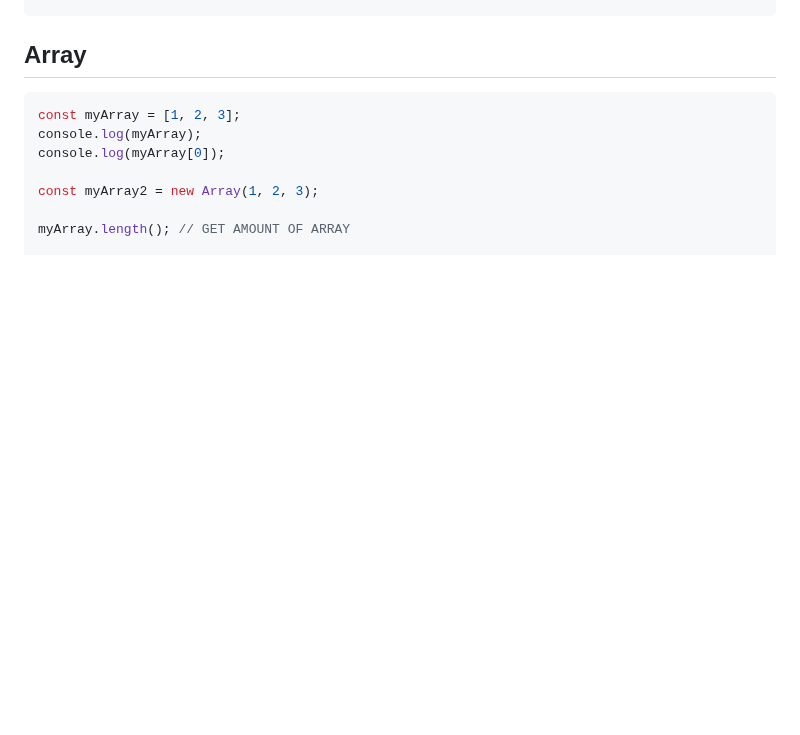
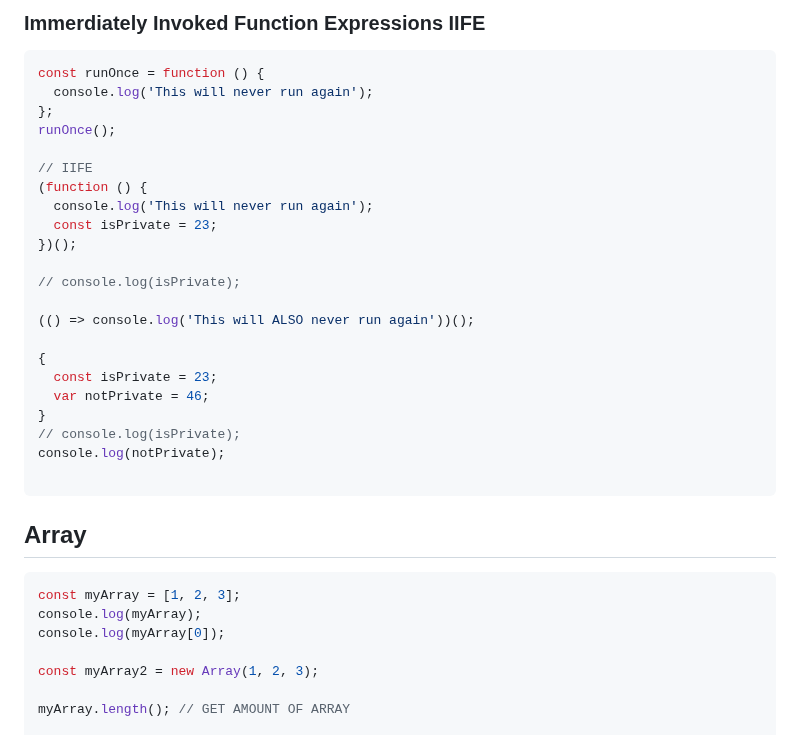
Before and after one commit to BarrierAntho/Survivor_Note, a Markdown page: JavaScript/README.md, the part around one of its changes. Rendered like a GitHub page; blank space fills up the shorter version.

Commit message:
RDME - [JavaScript] update
BODY:
N/A

TODO:
N/A

	modifié :         JavaScript/README.md

````diff
--- a/JavaScript/README.md
+++ b/JavaScript/README.md
@@ -237,3 +322,27 @@ console.log(value(42));
+### Immerdiately Invoked Function Expressions IIFE
+```JavaScript
+const runOnce = function () {
+  console.log('This will never run again');
+};
+runOnce();
+
+// IIFE
+(function () {
+  console.log('This will never run again');
+  const isPrivate = 23;
+})();
+
+// console.log(isPrivate);
+
+(() => console.log('This will ALSO never run again'))();
+
+{
+  const isPrivate = 23;
+  var notPrivate = 46;
+}
+// console.log(isPrivate);
+console.log(notPrivate);
+
 ```
 
 ## Array
````
Also changed, not shown: other parts of JavaScript/README.md (+85 -0 lines).
